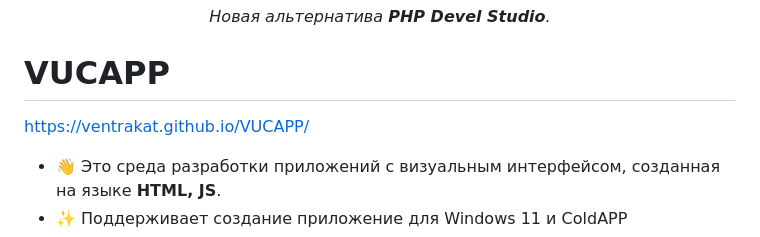
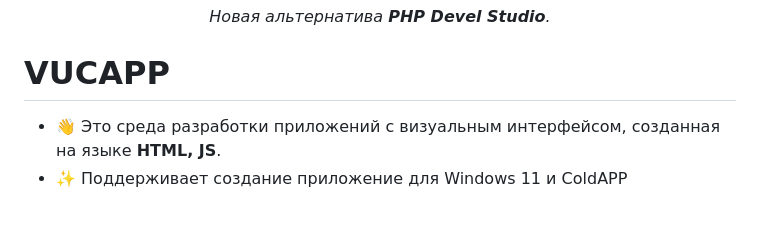
Before and after one commit to VentraU/VUCAPP, a Markdown page: README.md, the part around the change. Drawn GitHub-style; blank space fills up the shorter version.

```diff
--- a/README.md
+++ b/README.md
@@ -11,7 +11,6 @@
 
 # VUCAPP
 
-https://ventrakat.github.io/VUCAPP/
 
 - 👋 Это среда разработки приложений с визуальным интерфейсом, созданная на языке **HTML, JS**.
 - ✨ Поддерживает создание приложение для Windows 11 и ColdAPP
```
